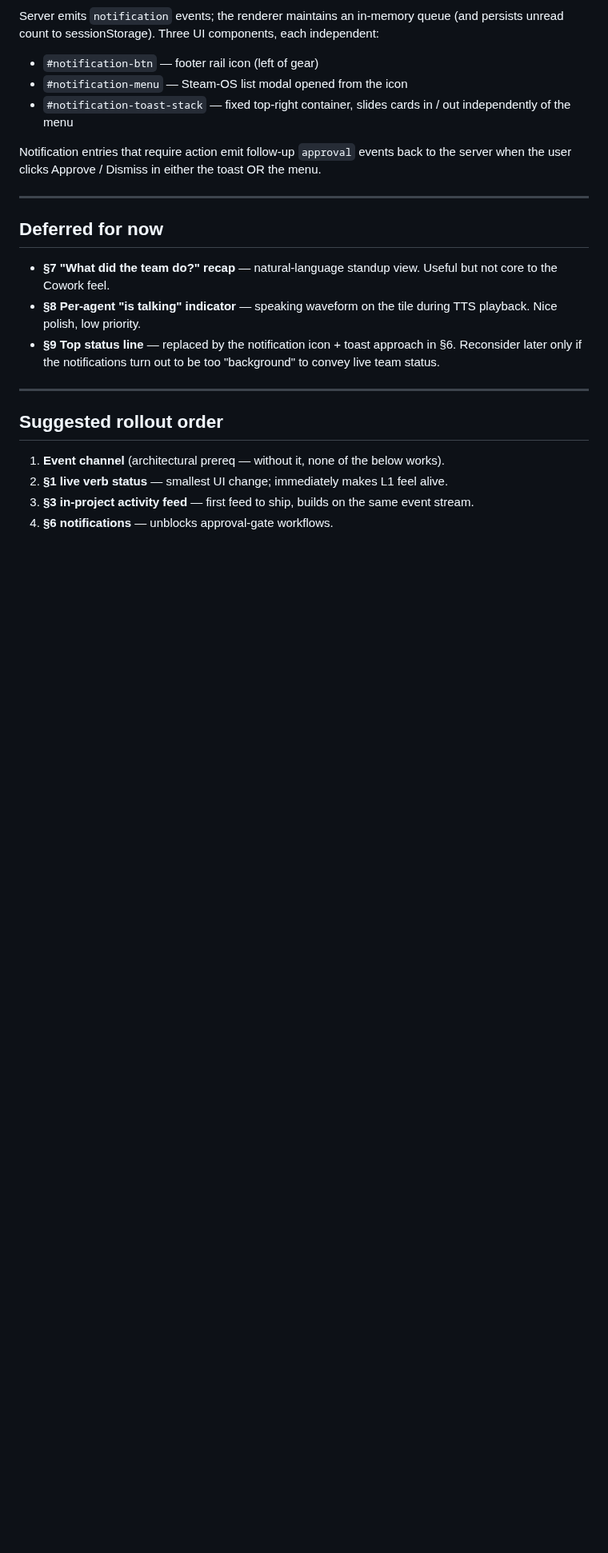
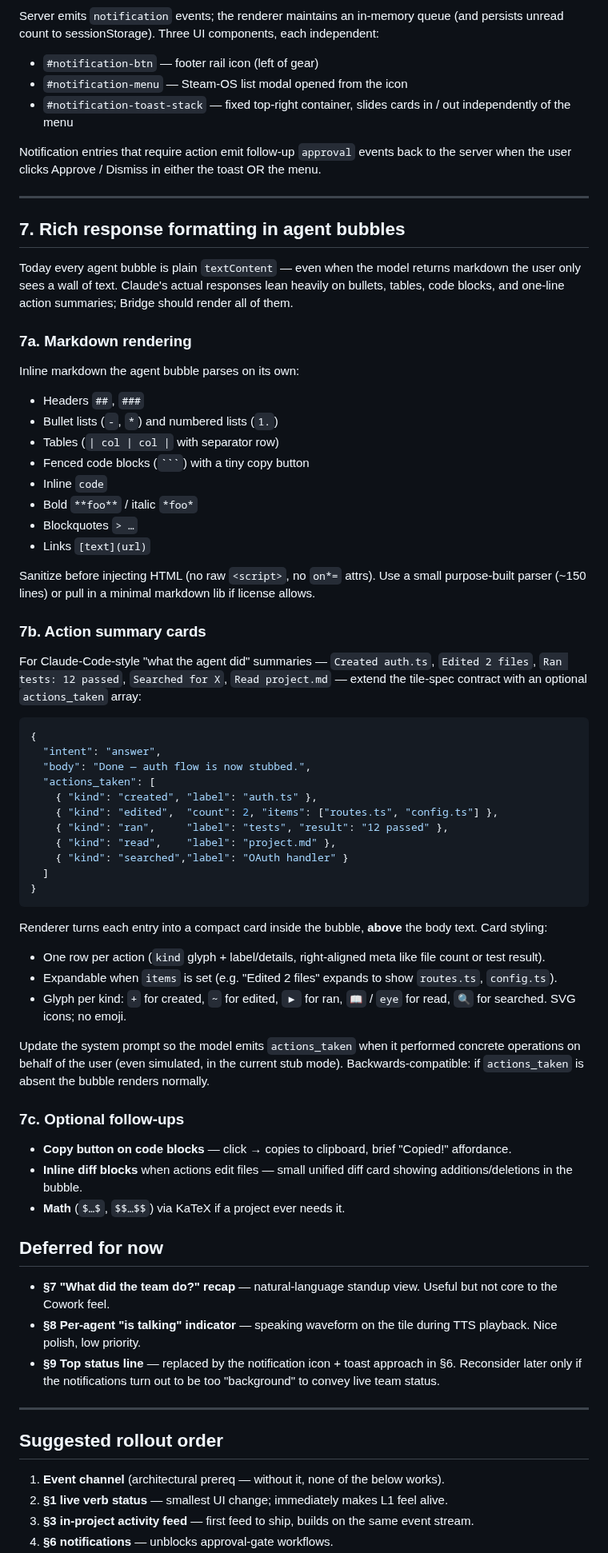
Before and after one commit to machinarii/bridge, a Markdown page: docs/v2-enhancements.md, the part around the change. Shown at 80% size. Drawn GitHub-style; blank space fills up the shorter version.

Commit message:
docs(v2): add §7 rich response formatting (markdown + action cards)

`````diff
--- a/docs/v2-enhancements.md
+++ b/docs/v2-enhancements.md
@@ -237,6 +237,74 @@ either the toast OR the menu.
 
 ---
 
+## 7. Rich response formatting in agent bubbles
+
+Today every agent bubble is plain `textContent` — even when the model
+returns markdown the user only sees a wall of text. Claude's actual
+responses lean heavily on bullets, tables, code blocks, and one-line
+action summaries; Bridge should render all of them.
+
+### 7a. Markdown rendering
+
+Inline markdown the agent bubble parses on its own:
+
+- Headers `##`, `###`
+- Bullet lists (`-`, `*`) and numbered lists (`1.`)
+- Tables (`| col | col |` with separator row)
+- Fenced code blocks (```` ``` ````) with a tiny copy button
+- Inline `code`
+- Bold `**foo**` / italic `*foo*`
+- Blockquotes `> …`
+- Links `[text](url)`
+
+Sanitize before injecting HTML (no raw `<script>`, no `on*=` attrs).
+Use a small purpose-built parser (~150 lines) or pull in a minimal
+markdown lib if license allows.
+
+### 7b. Action summary cards
+
+For Claude-Code-style "what the agent did" summaries — `Created
+auth.ts`, `Edited 2 files`, `Ran tests: 12 passed`, `Searched for X`,
+`Read project.md` — extend the tile-spec contract with an optional
+`actions_taken` array:
+
+```json
+{
+  "intent": "answer",
+  "body": "Done — auth flow is now stubbed.",
+  "actions_taken": [
+    { "kind": "created", "label": "auth.ts" },
+    { "kind": "edited",  "count": 2, "items": ["routes.ts", "config.ts"] },
+    { "kind": "ran",     "label": "tests", "result": "12 passed" },
+    { "kind": "read",    "label": "project.md" },
+    { "kind": "searched","label": "OAuth handler" }
+  ]
+}
+```
+
+Renderer turns each entry into a compact card inside the bubble,
+**above** the body text. Card styling:
+
+- One row per action (`kind` glyph + label/details, right-aligned
+  meta like file count or test result).
+- Expandable when `items` is set (e.g. "Edited 2 files" expands to
+  show `routes.ts`, `config.ts`).
+- Glyph per kind: `+` for created, `~` for edited, `▶` for ran, `📖`
+  / `eye` for read, `🔍` for searched. SVG icons; no emoji.
+
+Update the system prompt so the model emits `actions_taken` when it
+performed concrete operations on behalf of the user (even simulated,
+in the current stub mode). Backwards-compatible: if `actions_taken`
+is absent the bubble renders normally.
+
+### 7c. Optional follow-ups
+
+- **Copy button on code blocks** — click → copies to clipboard,
+  brief "Copied!" affordance.
+- **Inline diff blocks** when actions edit files — small unified
+  diff card showing additions/deletions in the bubble.
+- **Math** (`$…$`, `$$…$$`) via KaTeX if a project ever needs it.
+
 ## Deferred for now
 
 - **§7 "What did the team do?" recap** — natural-language standup view.
`````
